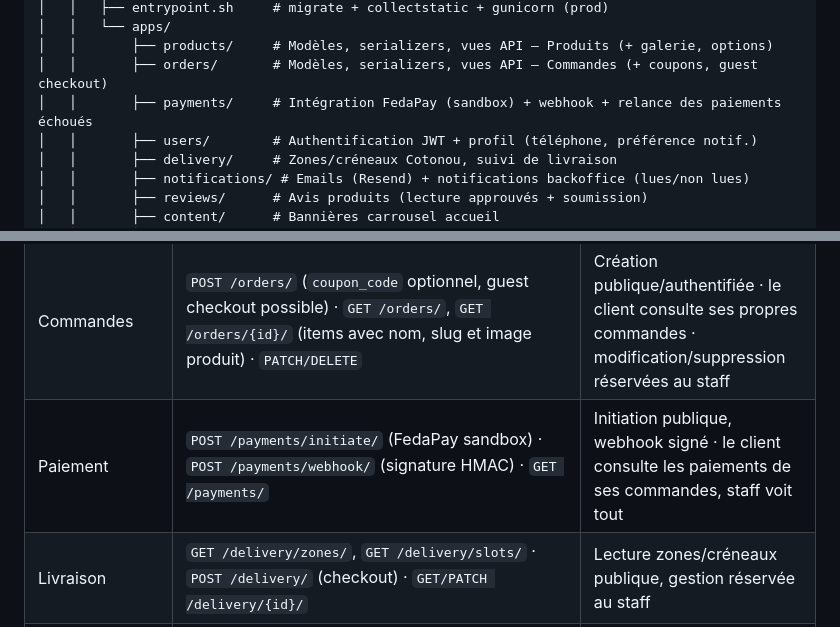
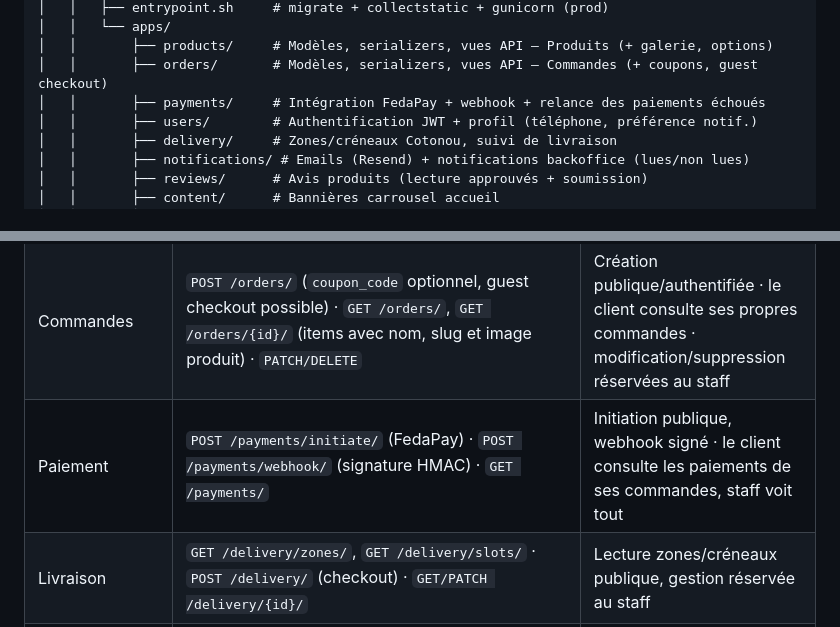
Before and after one commit to Zelofane22/ANIFOWOCHE-E-commerce, a Markdown page: README.md, 2 parts joined by grey strips. Rendered like a GitHub page.

```diff
--- a/README.md
+++ b/README.md
@@ -63,7 +63,7 @@ anifowoche/
 │   │   └── apps/
 │   │       ├── products/     # Modèles, serializers, vues API — Produits (+ galerie, options)
 │   │       ├── orders/       # Modèles, serializers, vues API — Commandes (+ coupons, guest checkout)
-│   │       ├── payments/     # Intégration FedaPay (sandbox) + webhook + relance des paiements échoués
+│   │       ├── payments/     # Intégration FedaPay + webhook + relance des paiements échoués
 │   │       ├── users/        # Authentification JWT + profil (téléphone, préférence notif.)
 │   │       ├── delivery/     # Zones/créneaux Cotonou, suivi de livraison
 │   │       ├── notifications/ # Emails (Resend) + notifications backoffice (lues/non lues)
@@ -92,7 +92,7 @@ Toutes les routes sont préfixées par `/api/`. Détails complets des variables
 |---------|-----------|-------|
 | Produits | `GET /products/` (filtres prix/unité/stock/catégorie + tri + recherche), `GET /products/{slug}/` (note, remise, galerie), `GET /products/categories/` | Public |
 | Commandes | `POST /orders/` (`coupon_code` optionnel, guest checkout possible) · `GET /orders/`, `GET /orders/{id}/` (items avec nom, slug et image produit) · `PATCH/DELETE` | Création publique/authentifiée · le client consulte ses propres commandes · modification/suppression réservées au staff |
-| Paiement | `POST /payments/initiate/` (FedaPay sandbox) · `POST /payments/webhook/` (signature HMAC) · `GET /payments/` | Initiation publique, webhook signé · le client consulte les paiements de ses commandes, staff voit tout |
+| Paiement | `POST /payments/initiate/` (FedaPay) · `POST /payments/webhook/` (signature HMAC) · `GET /payments/` | Initiation publique, webhook signé · le client consulte les paiements de ses commandes, staff voit tout |
 | Livraison | `GET /delivery/zones/`, `GET /delivery/slots/` · `POST /delivery/` (checkout) · `GET/PATCH /delivery/{id}/` | Lecture zones/créneaux publique, gestion réservée au staff |
 | Authentification | `POST /auth/register/` (téléphone + préférence de notification optionnels), `POST /auth/token/`, `POST /auth/token/refresh/`, `GET /auth/me/` | Public / utilisateur connecté |
 | Avis | `GET /reviews/?product__slug=...` (avis approuvés) · `POST /reviews/` (soumission, modération admin) | Public |
```
Also changed, not shown: 2 other files.
